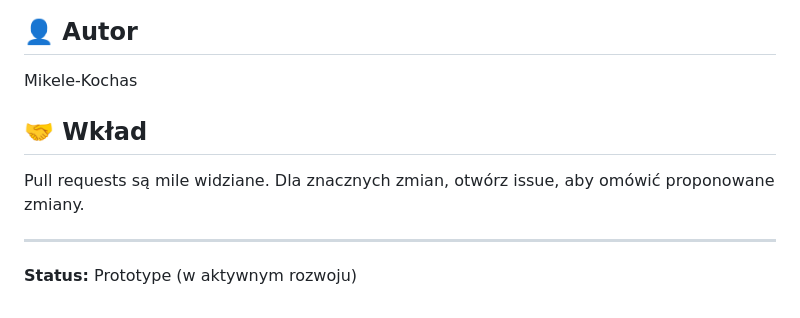
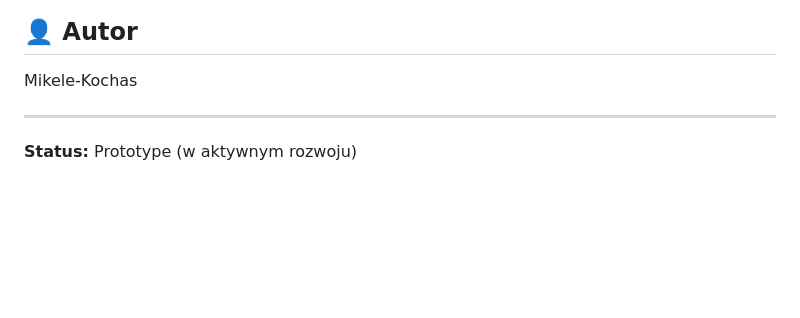
Before and after one commit to Mikele-Kochas/SocialPure_prototype, a Markdown page: README.md, the part around the change. Rendered like a GitHub page; blank space fills up the shorter version.

```diff
--- a/README.md
+++ b/README.md
@@ -200,9 +200,6 @@ MIT License - patrz plik LICENSE
 
 Mikele-Kochas
 
-## 🤝 Wkład
-
-Pull requests są mile widziane. Dla znacznych zmian, otwórz issue, aby omówić proponowane zmiany.
 
 ---
 
```
